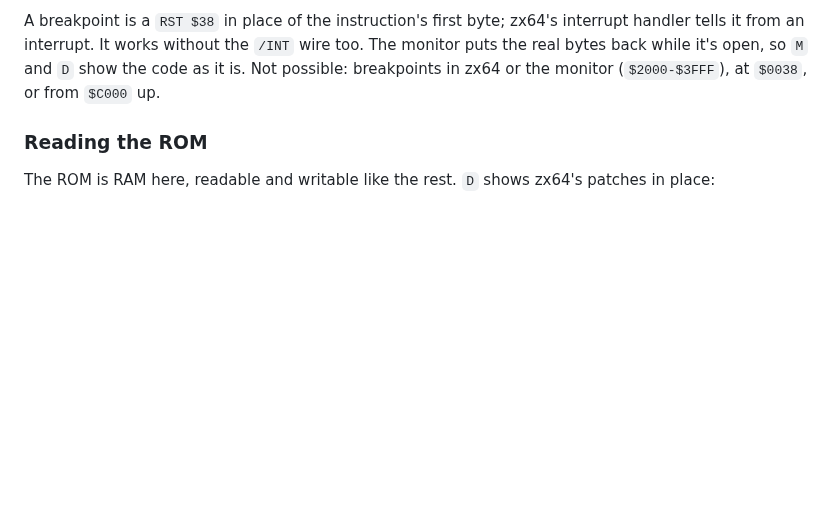
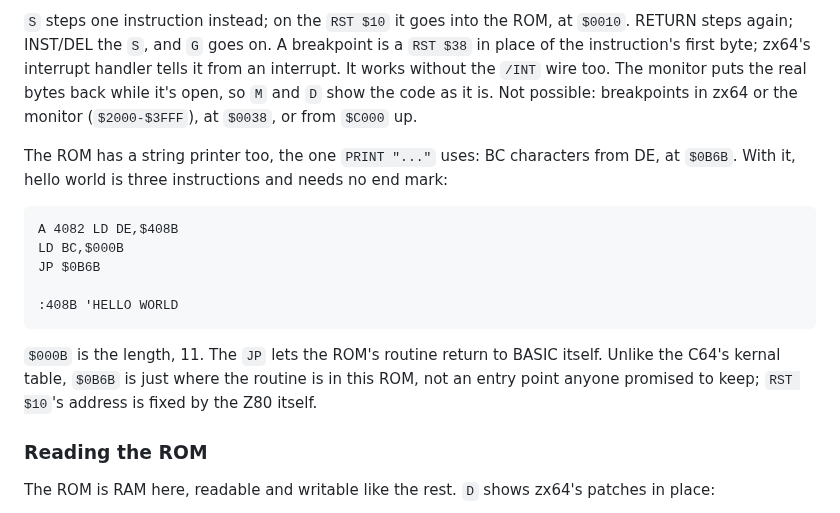
Before and after one commit to matias-enroth/zx64, a Markdown page: docs/manual.md, the part around one of its changes. GitHub-like rendering; blank space fills up the shorter version.

```diff
--- a/docs/manual.md
+++ b/docs/manual.md
@@ -374,9 +383,26 @@ To watch it run, set a breakpoint and step:
 
-A breakpoint is a `RST $38` in place of the instruction's first byte;
-zx64's interrupt handler tells it from an interrupt. It works without
-the `/INT` wire too. The monitor puts the real bytes back while it's
-open, so `M` and `D` show the code as it is. Not possible: breakpoints in
-zx64 or the monitor (`$2000-$3FFF`), at `$0038`, or from `$C000` up.
+`S` steps one instruction instead; on the `RST $10` it goes into the
+ROM, at `$0010`. RETURN steps again; INST/DEL the `S`, and `G` goes on. A breakpoint is a `RST $38` in place of the
+instruction's first byte; zx64's interrupt handler tells it from an
+interrupt. It works without the `/INT` wire too. The monitor puts the
+real bytes back while it's open, so `M` and `D` show the code as it is.
+Not possible: breakpoints in zx64 or the monitor (`$2000-$3FFF`), at
+`$0038`, or from `$C000` up.
+
+The ROM has a string printer too, the one `PRINT "..."` uses: BC
+characters from DE, at `$0B6B`. With it, hello world is three
+instructions and needs no end mark:
+
+    A 4082 LD DE,$408B
+    LD BC,$000B
+    JP $0B6B
+
+    :408B 'HELLO WORLD
+
+`$000B` is the length, 11. The `JP` lets the ROM's routine return to
+BASIC itself. Unlike the C64's kernal table, `$0B6B` is just where the
+routine is in this ROM, not an entry point anyone promised to keep;
+`RST $10`'s address is fixed by the Z80 itself.
 
 ### Reading the ROM
 
```
Also changed, not shown: other parts of docs/manual.md (+36 -27 lines), README.md (+1 -1 lines), docs/testing.md (+2 -1 lines), docs/img/shot-asm.png, docs/img/shot-mon-m.png, docs/img/shot-rem.png, 2 other files.
